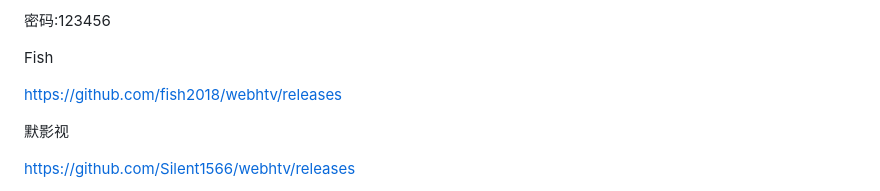
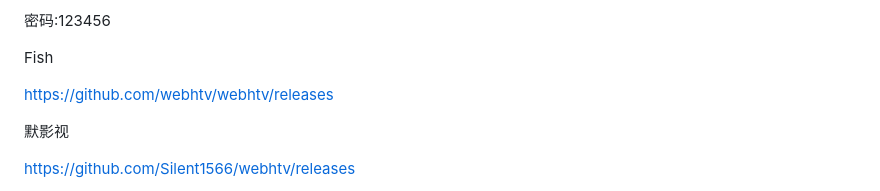
Before and after one commit to 1771245847/TvBox, a Markdown page: README.md, the part around the change. Rendered like a GitHub page.

```diff
--- a/README.md
+++ b/README.md
@@ -90,7 +90,7 @@ https://1771245847.lanzouq.com/b0341ld7vc
 
 Fish
 
-https://github.com/fish2018/webhtv/releases
+https://github.com/webhtv/webhtv/releases
 
 默影视
 
```
